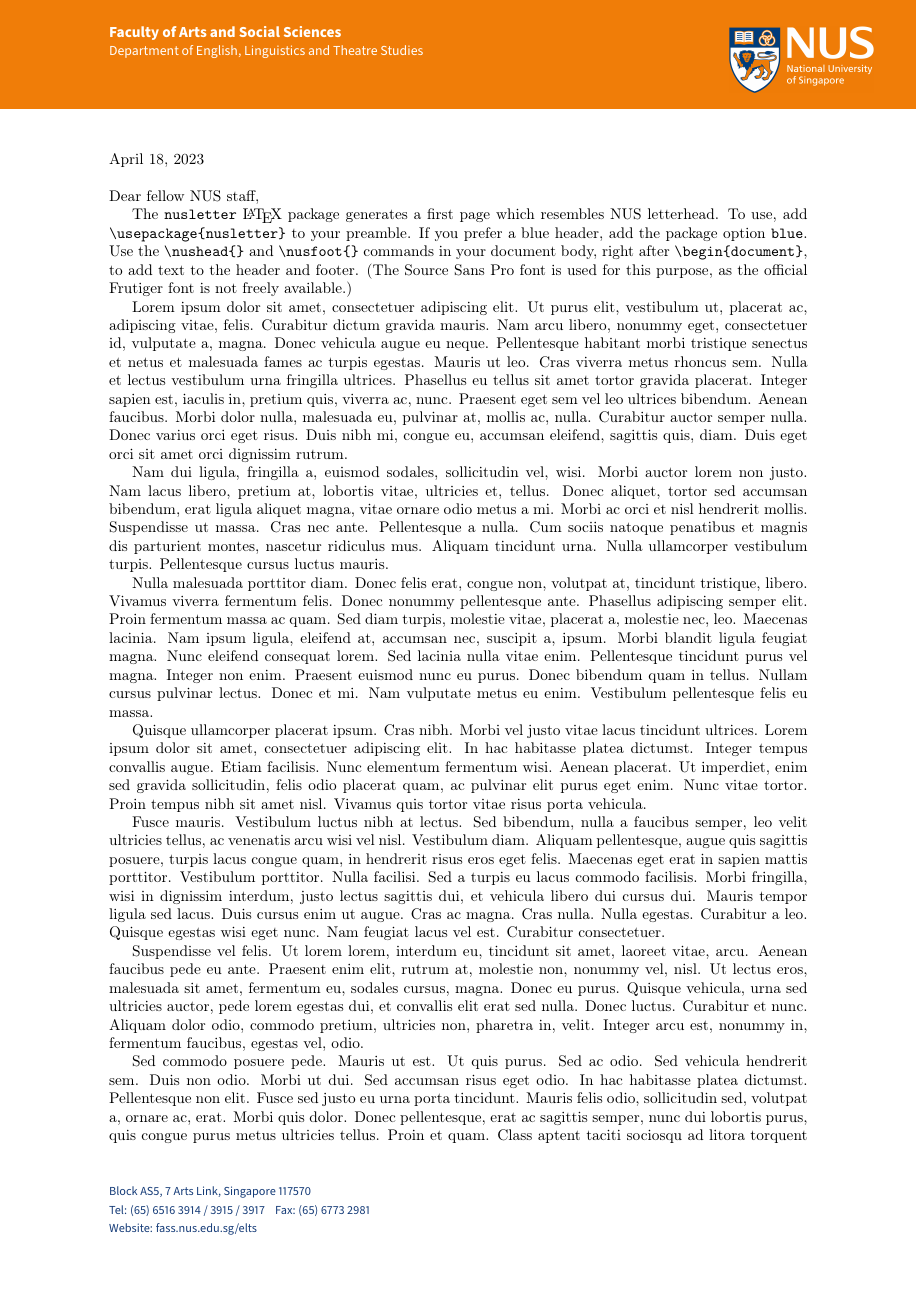
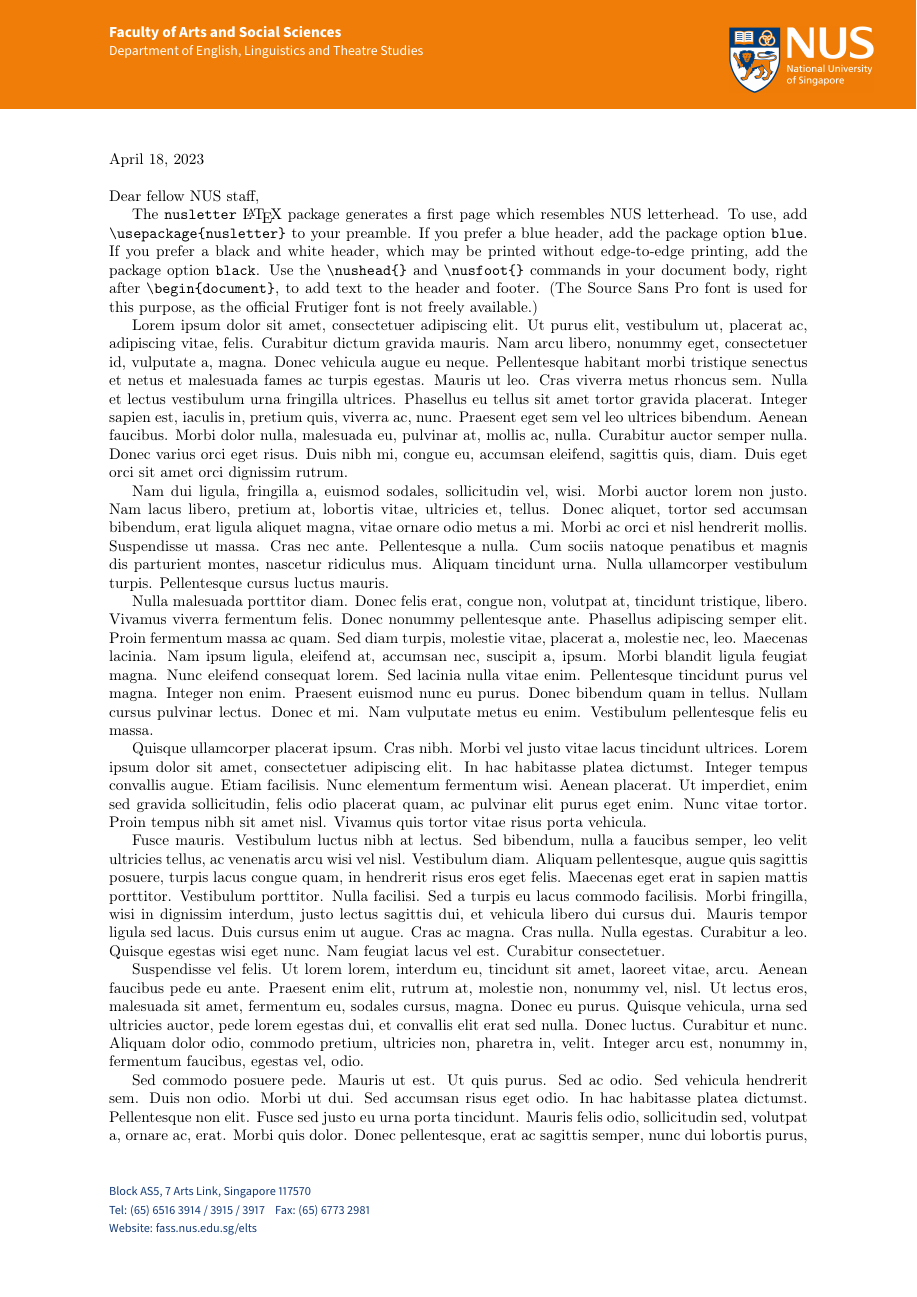
Before and after one commit to mitcho/nusletter, a LaTeX document (letter.tex, which reads nusletter.sty): page 1 of 3. Compiled offline with pdfLaTeX.

Commit message:
add black option

```diff
--- a/letter.tex
+++ b/letter.tex
@@ -21,7 +21,7 @@ Website: fass.nus.edu.sg/elts}
 
 \noindent Dear fellow NUS staff,
 
-The \verb`nusletter` \LaTeX{} package generates a first page which resembles NUS letterhead. To use, add \verb`\usepackage{nusletter}` to your preamble. If you prefer a blue header, add the package option \verb`blue`. Use the \verb`\nushead{}` and \verb`\nusfoot{}` commands in your document body, right after \verb`\begin{document}`, to add text to the header and footer. (The Source Sans Pro font is used for this purpose, as the official Frutiger font is not freely available.)
+The \verb`nusletter` \LaTeX{} package generates a first page which resembles NUS letterhead. To use, add \verb`\usepackage{nusletter}` to your preamble. If you prefer a blue header, add the package option \verb`blue`. If you prefer a black and white header, which may be printed without edge-to-edge printing, add the package option \verb`black`. Use the \verb`\nushead{}` and \verb`\nusfoot{}` commands in your document body, right after \verb`\begin{document}`, to add text to the header and footer. (The Source Sans Pro font is used for this purpose, as the official Frutiger font is not freely available.)
 
 \lipsum
 
--- a/nusletter.sty
+++ b/nusletter.sty
@@ -1,10 +1,11 @@
 \ProvidesPackage{nusletter}[NUS letterhead]
 % Michael Yoshitaka Erlewine (mitcho), mitcho@nus.edu.sg
-% Dedicated to the public domain, 2018
+% Dedicated to the public domain, 2018--2023
 
 \RequirePackage{kvoptions,etoolbox}
 \SetupKeyvalOptions{prefix=nusletter@}
 \DeclareBoolOption{blue}
+\DeclareBoolOption{black}
 \ProcessKeyvalOptions*
 
 % font for
@@ -28,6 +29,7 @@
 \AtBeginDocument{
 
 	% color block
+	\notbool{nusletter@black}{% only if not black
 		\begin{textblock*}{\paperwidth}(0mm,0mm)
 		\ifbool{nusletter@blue}{%
 			\noindent\textcolor{nusblue}{\rule{\paperwidth}{25mm}}%
@@ -35,13 +37,18 @@
 			\noindent\textcolor{nusorange}{\rule{\paperwidth}{25mm}}%
 		}
 		\end{textblock*}
+	}{}
 
 	% logo
 	\begin{textblock*}{33mm}(\paperwidth - 33mm - 10mm,6mm)
 	\ifbool{nusletter@blue}{%
 		\noindent\includegraphics[width=33mm]{logo-blue-trim}%
 	}{%
+		\ifbool{nusletter@black}{%
+		\noindent\includegraphics[width=33mm]{logo-black-trim}%
+		}{
 		\noindent\includegraphics[width=33mm]{logo-orange-trim}%
+		}
 	}
 	\end{textblock*}
 
@@ -53,7 +60,7 @@
 \newcommand{\nushead}[1]{
 	\begin{textblock*}{\paperwidth - 50mm}(25mm,6mm)
 	\begingroup
-		\color{white}%
+		\notbool{nusletter@black}{\color{white}}{}%
 		\ifxetex%
 			\sourcesanspro%
 		\else%
@@ -68,7 +75,7 @@
 \newcommand{\nusfoot}[1]{
 	\begin{textblock*}{\paperwidth - 50mm}(25mm, \paperheight - 25mm)
 	\begingroup
-		\color{nusblue}\footnotesize%
+		\notbool{nusletter@black}{\color{nusblue}}{}\footnotesize%
 		\ifxetex%
 			\sourcesanspro%
 		\else%
```
Also changed, not shown: letter.pdf, logo-black-trim.png (added). Lines whose indentation alone changed are shown as unchanged.
